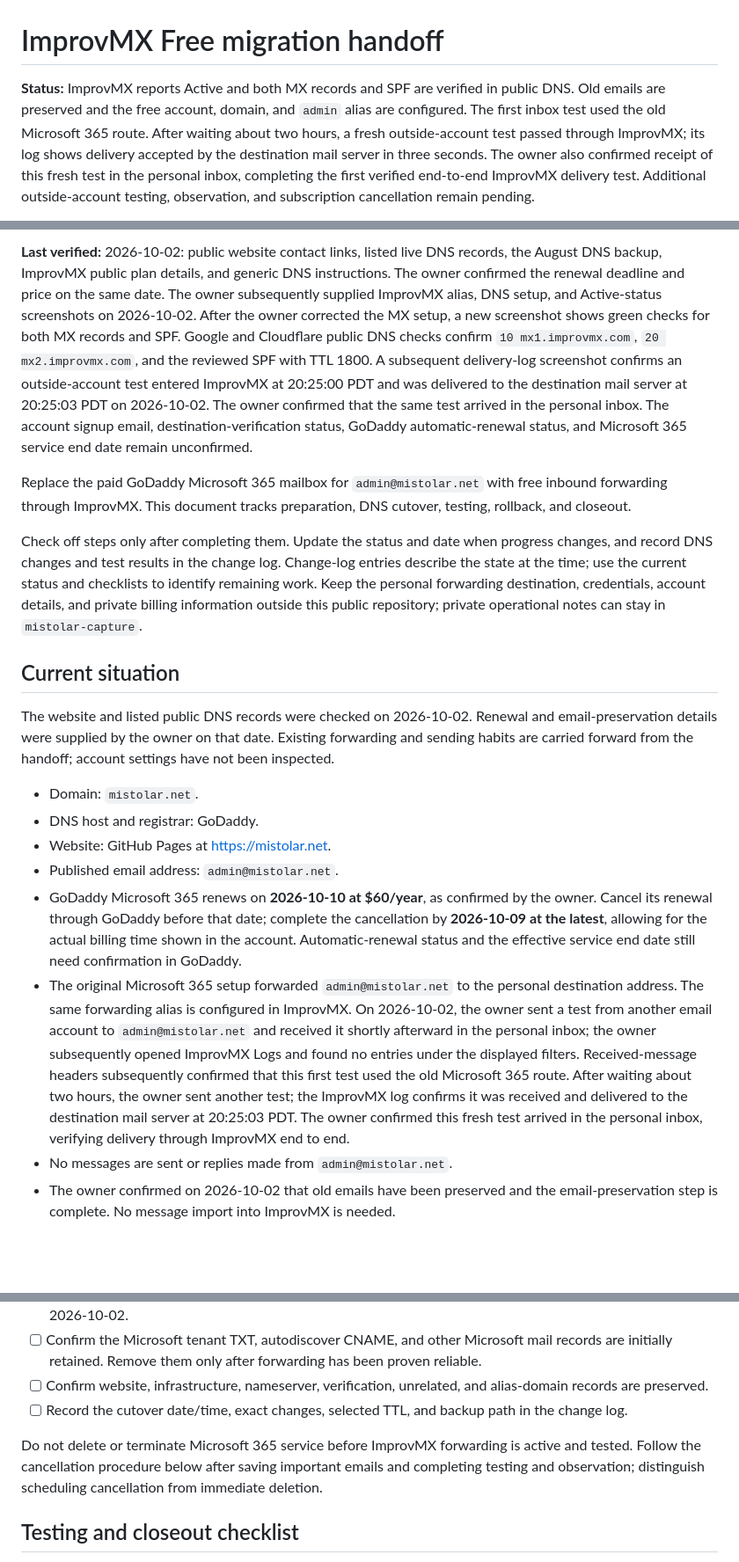
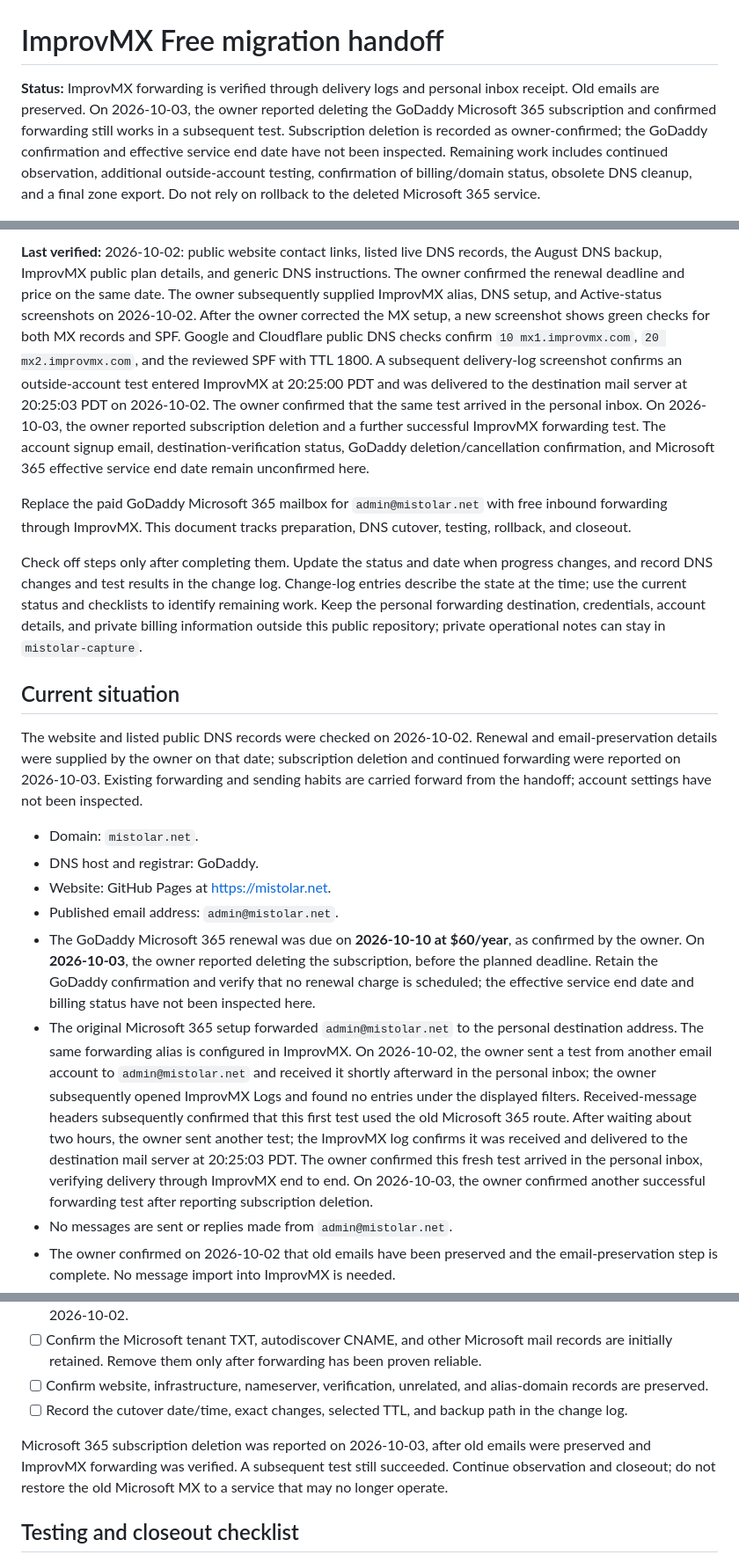
Before and after one commit to mistolar-net/mistolar-net.github.io, a Markdown page: docs/email-migration.md, 3 parts joined by grey strips. Shown at 88% size. Drawn GitHub-style; blank space fills up the shorter version.

Commit message:
Record Microsoft 365 subscription deletion and forwarding test

```diff
--- a/docs/email-migration.md
+++ b/docs/email-migration.md
@@ -1,4 +1,4 @@
 # ImprovMX Free migration handoff
 
-**Status:** ImprovMX reports Active and both MX records and SPF are verified in public DNS. Old emails are preserved and the free account, domain, and `admin` alias are configured. The first inbox test used the old Microsoft 365 route. After waiting about two hours, a fresh outside-account test passed through ImprovMX; its log shows delivery accepted by the destination mail server in three seconds. The owner also confirmed receipt of this fresh test in the personal inbox, completing the first verified end-to-end ImprovMX delivery test. Additional outside-account testing, observation, and subscription cancellation remain pending.
+**Status:** ImprovMX forwarding is verified through delivery logs and personal inbox receipt. Old emails are preserved. On 2026-10-03, the owner reported deleting the GoDaddy Microsoft 365 subscription and confirmed forwarding still works in a subsequent test. Subscription deletion is recorded as owner-confirmed; the GoDaddy confirmation and effective service end date have not been inspected. Remaining work includes continued observation, additional outside-account testing, confirmation of billing/domain status, obsolete DNS cleanup, and a final zone export. Do not rely on rollback to the deleted Microsoft 365 service.
 
@@ -6,5 +6,5 @@
 
-**Last verified:** 2026-10-02: public website contact links, listed live DNS records, the August DNS backup, ImprovMX public plan details, and generic DNS instructions. The owner confirmed the renewal deadline and price on the same date. The owner subsequently supplied ImprovMX alias, DNS setup, and Active-status screenshots on 2026-10-02. After the owner corrected the MX setup, a new screenshot shows green checks for both MX records and SPF. Google and Cloudflare public DNS checks confirm `10 mx1.improvmx.com`, `20 mx2.improvmx.com`, and the reviewed SPF with TTL 1800. A subsequent delivery-log screenshot confirms an outside-account test entered ImprovMX at 20:25:00 PDT and was delivered to the destination mail server at 20:25:03 PDT on 2026-10-02. The owner confirmed that the same test arrived in the personal inbox. The account signup email, destination-verification status, GoDaddy automatic-renewal status, and Microsoft 365 service end date remain unconfirmed.
+**Last verified:** 2026-10-02: public website contact links, listed live DNS records, the August DNS backup, ImprovMX public plan details, and generic DNS instructions. The owner confirmed the renewal deadline and price on the same date. The owner subsequently supplied ImprovMX alias, DNS setup, and Active-status screenshots on 2026-10-02. After the owner corrected the MX setup, a new screenshot shows green checks for both MX records and SPF. Google and Cloudflare public DNS checks confirm `10 mx1.improvmx.com`, `20 mx2.improvmx.com`, and the reviewed SPF with TTL 1800. A subsequent delivery-log screenshot confirms an outside-account test entered ImprovMX at 20:25:00 PDT and was delivered to the destination mail server at 20:25:03 PDT on 2026-10-02. The owner confirmed that the same test arrived in the personal inbox. On 2026-10-03, the owner reported subscription deletion and a further successful ImprovMX forwarding test. The account signup email, destination-verification status, GoDaddy deletion/cancellation confirmation, and Microsoft 365 effective service end date remain unconfirmed here.
 
 Replace the paid GoDaddy Microsoft 365 mailbox for `admin@mistolar.net` with free inbound forwarding through ImprovMX. This document tracks preparation, DNS cutover, testing, rollback, and closeout.
 
@@ -12,14 +12,14 @@ Check off steps only after completing them. Update the status and date when prog
 
 ## Current situation
 
-The website and listed public DNS records were checked on 2026-10-02. Renewal and email-preservation details were supplied by the owner on that date. Existing forwarding and sending habits are carried forward from the handoff; account settings have not been inspected.
+The website and listed public DNS records were checked on 2026-10-02. Renewal and email-preservation details were supplied by the owner on that date; subscription deletion and continued forwarding were reported on 2026-10-03. Existing forwarding and sending habits are carried forward from the handoff; account settings have not been inspected.
 
 - Domain: `mistolar.net`.
 - DNS host and registrar: GoDaddy.
 - Website: GitHub Pages at <https://mistolar.net>.
 - Published email address: `admin@mistolar.net`.
-- GoDaddy Microsoft 365 renews on **2026-10-10 at $60/year**, as confirmed by the owner. Cancel its renewal through GoDaddy before that date; complete the cancellation by **2026-10-09 at the latest**, allowing for the actual billing time shown in the account. Automatic-renewal status and the effective service end date still need confirmation in GoDaddy.
-- The original Microsoft 365 setup forwarded `admin@mistolar.net` to the personal destination address. The same forwarding alias is configured in ImprovMX. On 2026-10-02, the owner sent a test from another email account to `admin@mistolar.net` and received it shortly afterward in the personal inbox; the owner subsequently opened ImprovMX Logs and found no entries under the displayed filters. Received-message headers subsequently confirmed that this first test used the old Microsoft 365 route. After waiting about two hours, the owner sent another test; the ImprovMX log confirms it was received and delivered to the destination mail server at 20:25:03 PDT. The owner confirmed this fresh test arrived in the personal inbox, verifying delivery through ImprovMX end to end.
+- The GoDaddy Microsoft 365 renewal was due on **2026-10-10 at $60/year**, as confirmed by the owner. On **2026-10-03**, the owner reported deleting the subscription, before the planned deadline. Retain the GoDaddy confirmation and verify that no renewal charge is scheduled; the effective service end date and billing status have not been inspected here.
+- The original Microsoft 365 setup forwarded `admin@mistolar.net` to the personal destination address. The same forwarding alias is configured in ImprovMX. On 2026-10-02, the owner sent a test from another email account to `admin@mistolar.net` and received it shortly afterward in the personal inbox; the owner subsequently opened ImprovMX Logs and found no entries under the displayed filters. Received-message headers subsequently confirmed that this first test used the old Microsoft 365 route. After waiting about two hours, the owner sent another test; the ImprovMX log confirms it was received and delivered to the destination mail server at 20:25:03 PDT. The owner confirmed this fresh test arrived in the personal inbox, verifying delivery through ImprovMX end to end. On 2026-10-03, the owner confirmed another successful forwarding test after reporting subscription deletion.
 - No messages are sent or replies made from `admin@mistolar.net`.
 - The owner confirmed on 2026-10-02 that old emails have been preserved and the email-preservation step is complete. No message import into ImprovMX is needed.
 - Only inbound forwarding is needed from the new provider: no mailbox storage, outbound SMTP, calendar, contacts, or migration/import of existing messages into ImprovMX.
@@ -221,7 +221,7 @@ Public checks during cutover also confirmed the four GitHub Pages A values, `www
 - [ ] Confirm website, infrastructure, nameserver, verification, unrelated, and alias-domain records are preserved.
 - [ ] Record the cutover date/time, exact changes, selected TTL, and backup path in the change log.
 
-Do not delete or terminate Microsoft 365 service before ImprovMX forwarding is active and tested. Follow the cancellation procedure below after saving important emails and completing testing and observation; distinguish scheduling cancellation from immediate deletion.
+Microsoft 365 subscription deletion was reported on 2026-10-03, after old emails were preserved and ImprovMX forwarding was verified. A subsequent test still succeeded. Continue observation and closeout; do not restore the old Microsoft MX to a service that may no longer operate.
 
 ## Testing and closeout checklist
 
```
Also changed, not shown: other parts of docs/email-migration.md (+12 -6 lines).
